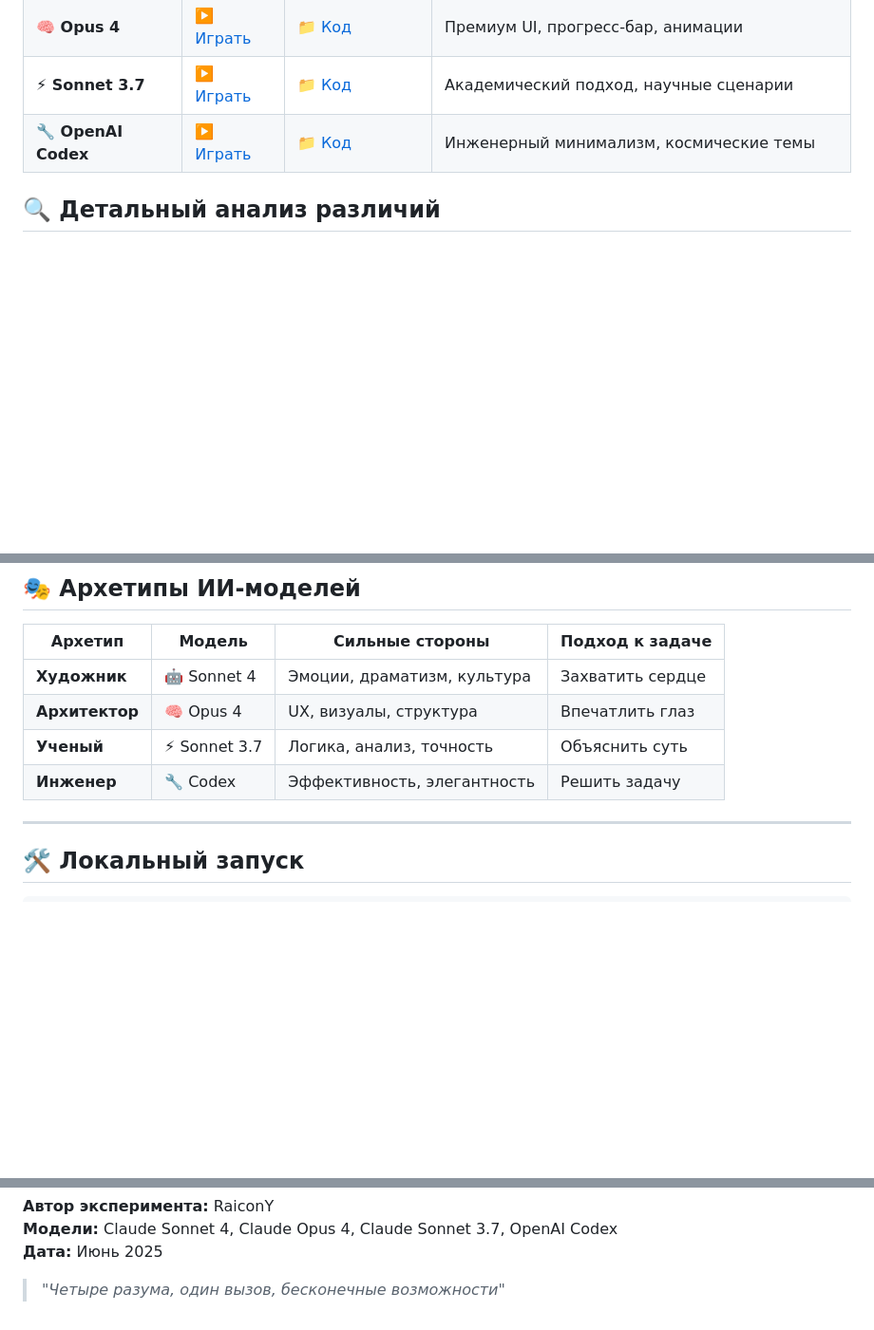
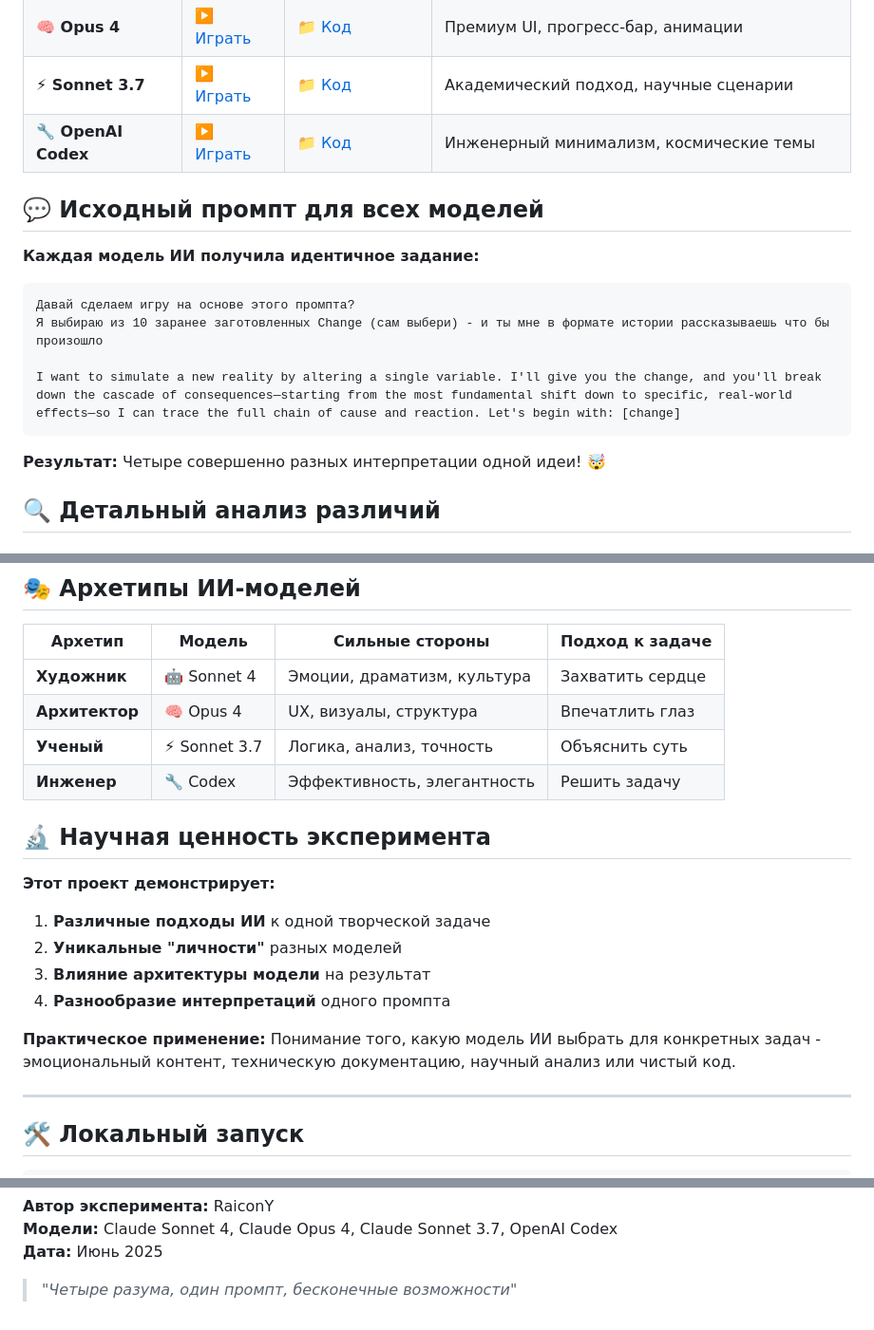
Before and after one commit to RaiconY/claude-reality-cascade, a Markdown page: README.md, 3 parts joined by grey strips. Shown at 95% size. Rendered like a GitHub page; blank space fills up the shorter version.

Commit message:
📝 Add original prompt to show identical input → different AI personalities

````diff
--- a/README.md
+++ b/README.md
@@ -10,6 +10,19 @@
 | **🧠 Opus 4** | [▶️ Играть](https://raicony.github.io/claude-reality-cascade/opus-4/) | [📁 Код](./opus-4/) | Премиум UI, прогресс-бар, анимации |
 | **⚡ Sonnet 3.7** | [▶️ Играть](https://raicony.github.io/claude-reality-cascade/sonnet-3.7/) | [📁 Код](./sonnet-3.7/) | Академический подход, научные сценарии |
 | **🔧 OpenAI Codex** | [▶️ Играть](https://raicony.github.io/claude-reality-cascade/codex/) | [📁 Код](./codex/) | Инженерный минимализм, космические темы |
+
+## 💬 Исходный промпт для всех моделей
+
+**Каждая модель ИИ получила идентичное задание:**
+
+```
+Давай сделаем игру на основе этого промпта?
+Я выбираю из 10 заранее заготовленных Change (сам выбери) - и ты мне в формате истории рассказываешь что бы произошло
+
+I want to simulate a new reality by altering a single variable. I'll give you the change, and you'll break down the cascade of consequences—starting from the most fundamental shift down to specific, real-world effects—so I can trace the full chain of cause and reaction. Let's begin with: [change]
+```
+
+**Результат:** Четыре совершенно разных интерпретации одной идеи! 🤯
 
 ## 🔍 Детальный анализ различий
 
@@ -138,6 +151,17 @@
 | **Ученый** | ⚡ Sonnet 3.7 | Логика, анализ, точность | Объяснить суть |
 | **Инженер** | 🔧 Codex | Эффективность, элегантность | Решить задачу |
 
+## 🔬 Научная ценность эксперимента
+
+**Этот проект демонстрирует:**
+
+1. **Различные подходы ИИ** к одной творческой задаче
+2. **Уникальные "личности"** разных моделей
+3. **Влияние архитектуры модели** на результат
+4. **Разнообразие интерпретаций** одного промпта
+
+**Практическое применение:** Понимание того, какую модель ИИ выбрать для конкретных задач - эмоциональный контент, техническую документацию, научный анализ или чистый код.
+
 ---
 
 ## 🛠️ Локальный запуск
@@ -157,4 +181,4 @@ open codex/index.html         # Инженерная
 **Модели:** Claude Sonnet 4, Claude Opus 4, Claude Sonnet 3.7, OpenAI Codex
 **Дата:** Июнь 2025
 
-> *"Четыре разума, один вызов, бесконечные возможности"*
+> *"Четыре разума, один промпт, бесконечные возможности"*
````
